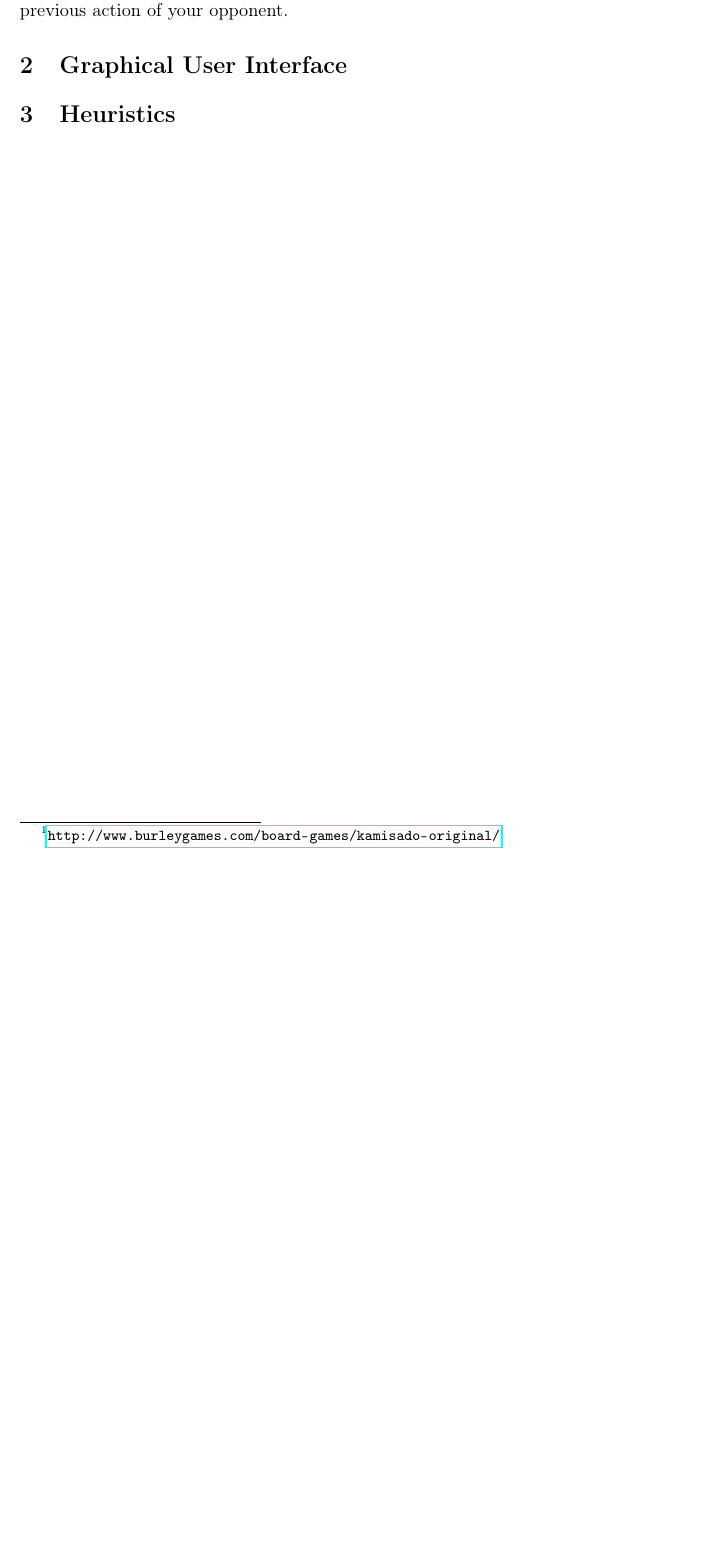
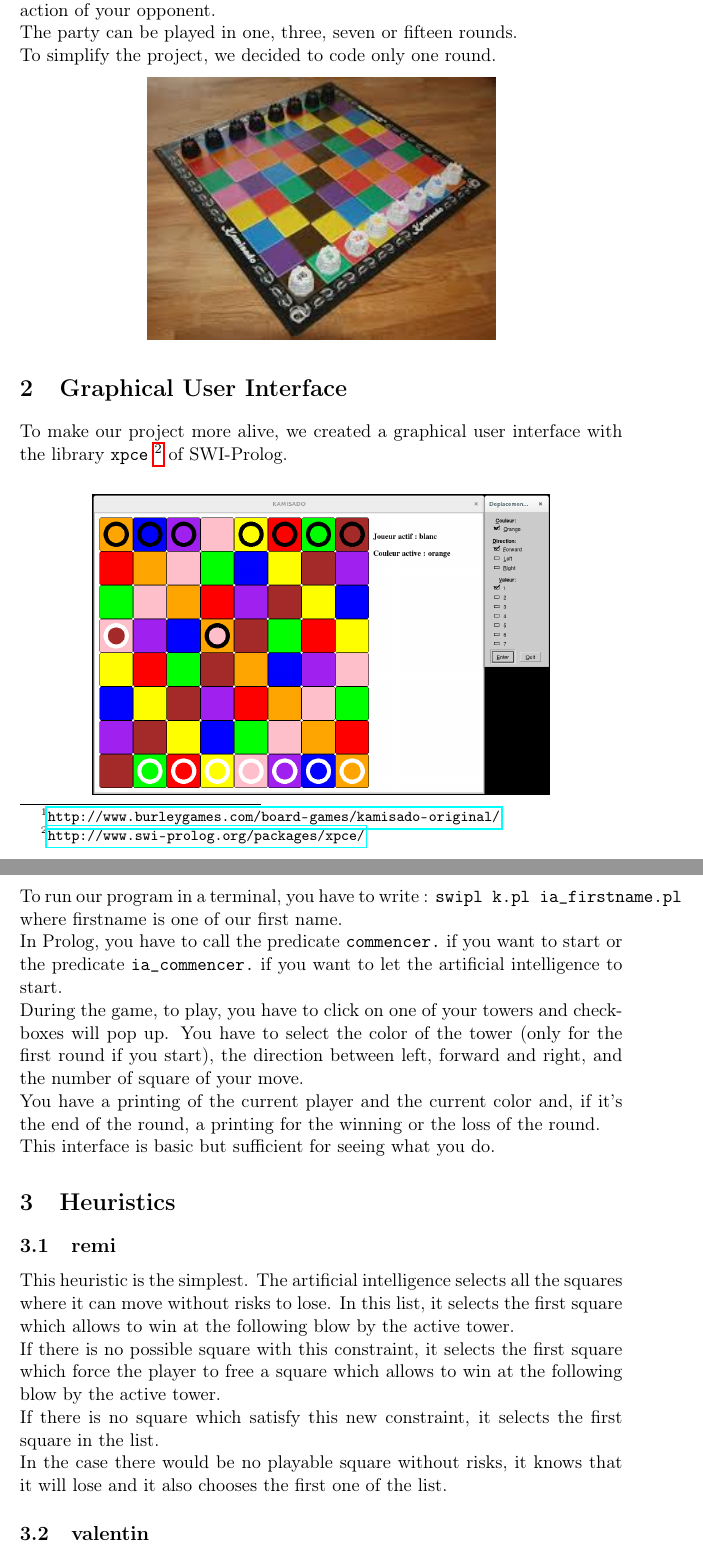
Before and after one commit to RemiViola/kamisado, a LaTeX paper (kamisado.tex): part of page 3 of 3 before the commit and two parts of pages 3 and 4 of 4 after it, the two joined at a grey line, cut so that both start at the same text, the shorter picture padded with empty space. Compiled offline with pdfLaTeX.

Commit message:
rapport modifie et images

```diff
--- a/kamisado.tex
+++ b/kamisado.tex
@@ -2,7 +2,7 @@
 \usepackage[utf8]{inputenc}
 \usepackage[T1]{fontenc}
 \usepackage[english]{babel}
-
+\usepackage{graphicx}
 
 \usepackage{hyperref}
 
@@ -27,12 +27,35 @@ This report will present you the game Kamisado as well as various artificial int
 \newpage
 
 \section{Presentation of the game}
-\verb?Kamisado?\footnote{\url{http://www.burleygames.com/board-games/kamisado-original/}} is an abstract two-player game where, to win, you have to move, on a 8$\times$8 colored board, one of your 8 colored towers from an edge to the other one. The rules are simple : In your turn, you can move your tower which the color is the active color, in a straight line, of the number of squares which you want. The active color is the color of the square of arrival of the previous action of your opponent.
+\verb?Kamisado? \footnote{\url{http://www.burleygames.com/board-games/kamisado-original/}} is an abstract two-player game where, to win a round, you have to move, on a 8$\times$8 colored board, one of your 8 colored towers from an edge to the other one. The rules are simple : In your turn, you can move your tower of the active color, in a straight line, of the number of square which you want. The active color is the color of the square of arrival of the previous action of your opponent.\\
+The party can be played in one, three, seven or fifteen rounds.\\
+To simplify the project, we decided to code only one round.
+\begin{center}
+\includegraphics[scale = 0.8]{kamisado.jpeg}
+\end{center}
+
+\section{Graphical User Interface}
+To make our project more alive, we created a graphical user interface with the library \verb?xpce? \footnote{\url{http://www.swi-prolog.org/packages/xpce/}} of SWI-Prolog.\\
+\begin{center}
+\includegraphics[scale = 0.25]{kamisado.png}
+\end{center}
+To run our program in a terminal, you have to write : \verb?swipl k.pl ia_firstname.pl? where firstname is one of our first name.\\
+In Prolog, you have to call the predicate \verb?commencer.? if you want to start or the predicate \verb?ia_commencer.? if you want to let the artificial intelligence to start.\\
+During the game, to play, you have to click on one of your towers and checkboxes will pop up. You have to select the color of the tower (only for the first round if you start), the direction  between left, forward and right, and the number of square of your move.\\
+You have a printing of the current player and the current color and, if it's the end of the round, a printing for the winning or the loss of the round.\\
+This interface is basic but sufficient for seeing what you do.
+
+\section{Heuristics}
+\subsection{remi}
+This heuristic is the simplest. The artificial intelligence selects all the squares where it can move without risks to lose. In this list, it selects the first square which allows to win at the following blow by the active tower.\\
+If there is no possible square with this constraint, it selects the first square which force the player to free a square which allows to win at the following blow by the active tower.\\
+If there is no square which satisfy this new constraint, it selects the first square in the list.\\
+In the case there would be no playable square without risks, it knows that it will lose and it also chooses the first one of the list.
+
+\subsection{valentin}
 
 
-\section{Graphical User Interface}
+\subsection{mathieu}
 
 
-\section{Heuristics}
-
 \end{document}
```
Also changed, not shown: kamisado.jpeg (added), kamisado.png (added), 2 other files.
